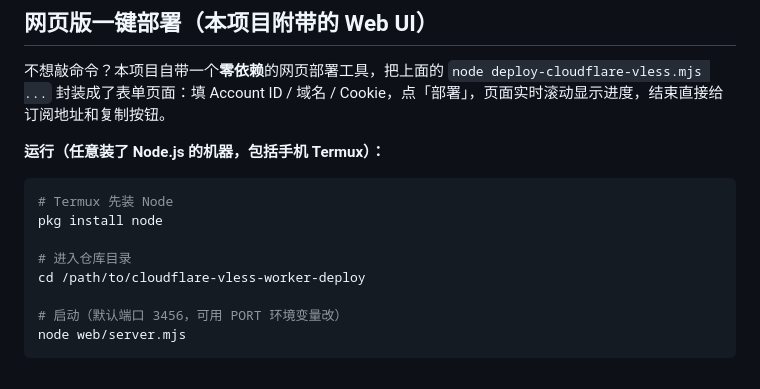
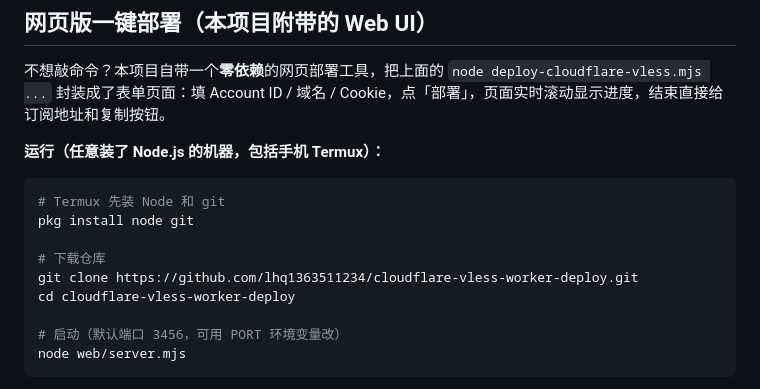
Before and after one commit to lhq1363511234/cloudflare-vless-worker-deploy, a Markdown page: README.md, the part around the change. Drawn GitHub-style.

Commit message:
docs: 运行步骤补充 git clone 下载仓库

````diff
--- a/README.md
+++ b/README.md
@@ -137,11 +137,12 @@ node deploy-cloudflare-vless.mjs \
 **运行（任意装了 Node.js 的机器，包括手机 Termux）：**
 
 ```bash
-# Termux 先装 Node
-pkg install node
+# Termux 先装 Node 和 git
+pkg install node git
 
-# 进入仓库目录
-cd /path/to/cloudflare-vless-worker-deploy
+# 下载仓库
+git clone https://github.com/lhq1363511234/cloudflare-vless-worker-deploy.git
+cd cloudflare-vless-worker-deploy
 
 # 启动（默认端口 3456，可用 PORT 环境变量改）
 node web/server.mjs
````
